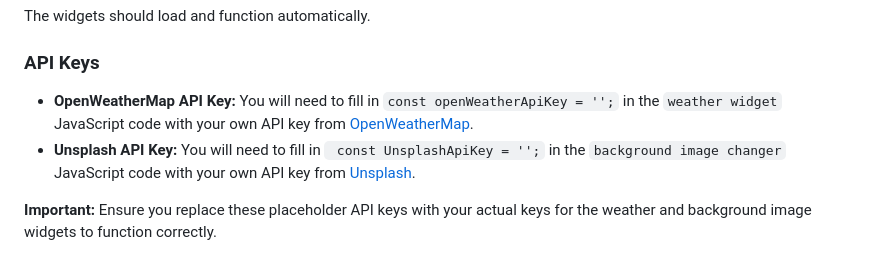
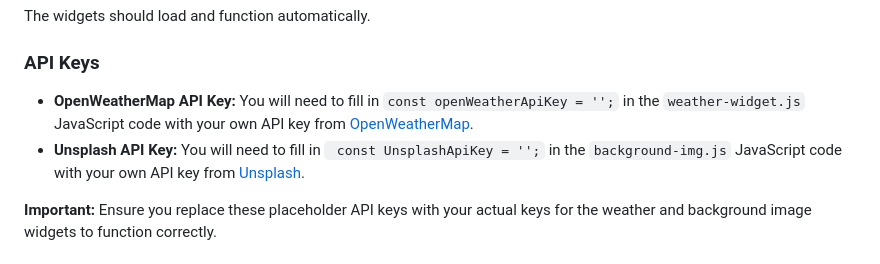
Before and after one commit to JoseRaul-TR/F25D-The-Dashboard, a Markdown page: README.md, the part around the change. Drawn GitHub-style.

```diff
--- a/README.md
+++ b/README.md
@@ -57,8 +57,8 @@ The widgets should load and function automatically.
 
 ### API Keys
 
-* **OpenWeatherMap API Key:** You will need to fill in `const openWeatherApiKey = '';` in the `weather widget` JavaScript code with your own API key from [OpenWeatherMap](https://openweathermap.org/api).
-* **Unsplash API Key:** You will need to fill in ` const UnsplashApiKey = '';` in the `background image changer` JavaScript code with your own API key from [Unsplash](https://unsplash.com/developers).
+* **OpenWeatherMap API Key:** You will need to fill in `const openWeatherApiKey = '';` in the `weather-widget.js` JavaScript code with your own API key from [OpenWeatherMap](https://openweathermap.org/api).
+* **Unsplash API Key:** You will need to fill in ` const UnsplashApiKey = '';` in the `background-img.js` JavaScript code with your own API key from [Unsplash](https://unsplash.com/developers).
 
 **Important:** Ensure you replace these placeholder API keys with your actual keys for the weather and background image widgets to function correctly.
 
```
